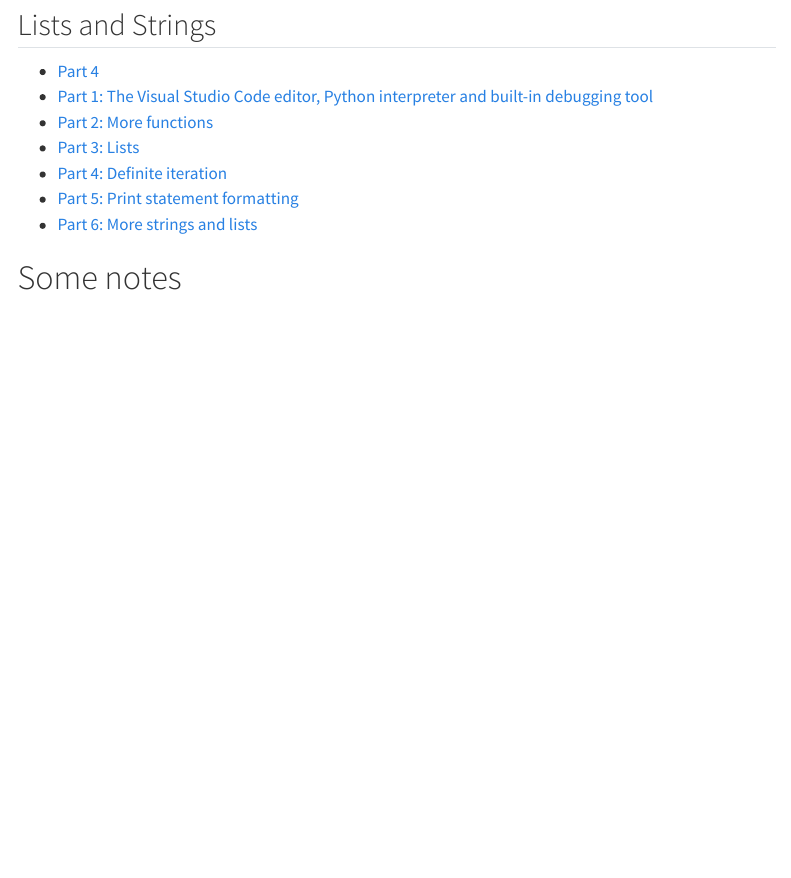
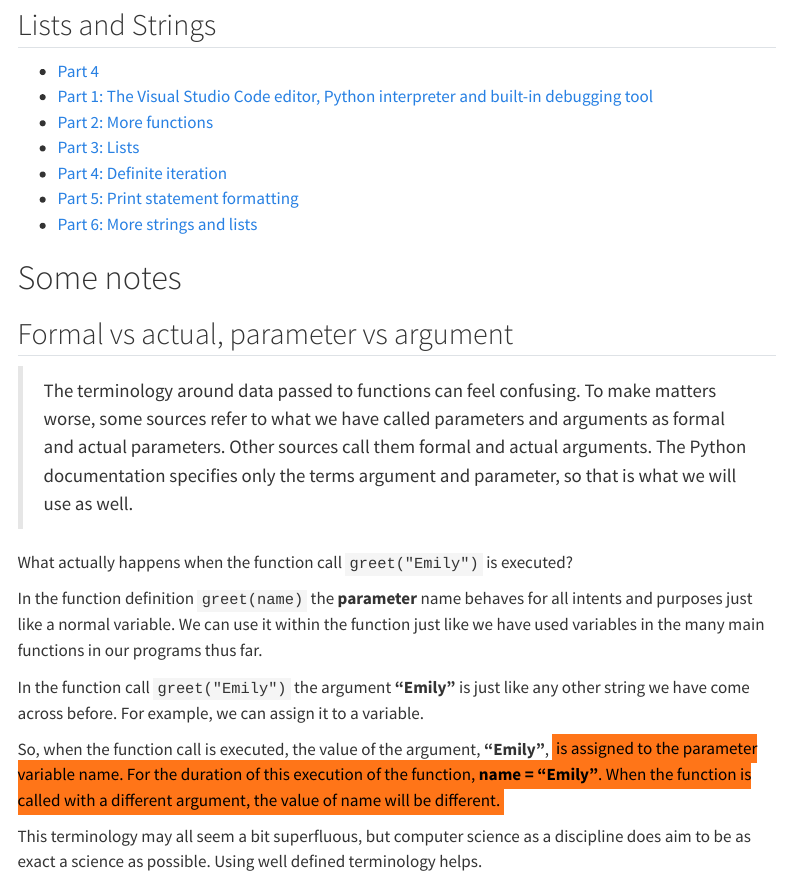
Before and after one commit to AlbertProfe/wikiml, a Quarto document (python/python-part4.qmd): the page in a window 1100 px wide, from 140 px down. Rendered offline with R 4.5, knitr and Pandoc in place of Quarto, with nearby package versions; menus at the side of the page are left out.

Commit message:
py week 4

```diff
--- a/python/python-part4.qmd
+++ b/python/python-part4.qmd
@@ -7,7 +7,7 @@ title: "Python Helsinki: 4"
 ## Lists and Strings
 
 - [Part 4](https://programming-24.mooc.fi/part-4/){.external target='_blank'}
-- [Part 1: The Visual Studio Code editor, Python interpreter and built-in debugging tool](https://programming-24.mooc.fi/part-4/1-vscode-python-revisited){.external target='_blank'}
+- [Part 1: The Visual Studio Code editor, Python interpreter and built-in debugging tool](https://programming-24.mooc.fi/part-4/1-vscode){.external target='_blank'}
 - [Part 2: More functions](https://programming-24.mooc.fi/part-4/2-more-functions){.external target='_blank'}
 - [Part 3: Lists](https://programming-24.mooc.fi/part-4/3-lists){.external target='_blank'}
 - [Part 4: Definite iteration](https://programming-24.mooc.fi/part-4/4-definite-iteration){.external target='_blank'}
@@ -15,3 +15,18 @@ title: "Python Helsinki: 4"
 - [Part 6: More strings and lists](https://programming-24.mooc.fi/part-4/6-strings-and-lists){.external target='_blank'}
 
 # Some notes
+
+
+## Formal vs actual, parameter vs argument
+
+> The terminology around data passed to functions can feel confusing. To make matters worse, some sources refer to what we have called parameters and arguments as formal and actual parameters. Other sources call them formal and actual arguments. The Python documentation specifies only the terms argument and parameter, so that is what we will use as well.
+
+What actually happens when the function call `greet("Emily")` is executed?
+
+In the function definition `greet(name)` the **parameter** name behaves for all intents and purposes just like a normal variable. We can use it within the function just like we have used variables in the many main functions in our programs thus far.
+
+In the function call `greet("Emily")` the argument **"Emily"** is just like any other string we have come across before. For example, we can assign it to a variable.
+
+So, when the function call is executed, the value of the argument, **"Emily"**, <mark>is assigned to the parameter variable name. For the duration of this execution of the function, **name = "Emily"**. When the function is called with a different argument, the value of name will be different. </mark>
+
+This terminology may all seem a bit superfluous, but computer science as a discipline does aim to be as exact a science as possible. Using well defined terminology helps.
```
Also changed, not shown: about/about-roadmap.qmd (+3 -2 lines).
